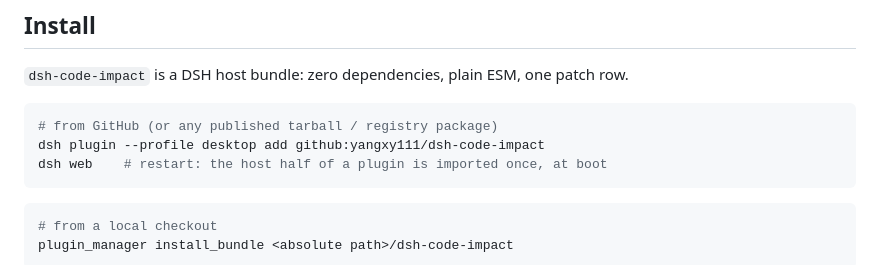
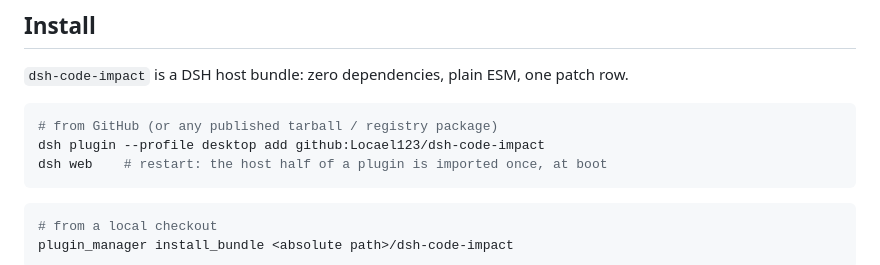
Before and after one commit to Locael123/dsh-code-impact, a Markdown page: README.md, the part around the change. Drawn GitHub-style.

Commit message:
Use Locael123 as the account name in the install commands

````diff
--- a/README.md
+++ b/README.md
@@ -105,7 +105,7 @@ each edit, and the answer is about what you just did.
 
 ```bash
 # from GitHub (or any published tarball / registry package)
-dsh plugin --profile desktop add github:yangxy111/dsh-code-impact
+dsh plugin --profile desktop add github:Locael123/dsh-code-impact
 dsh web    # restart: the host half of a plugin is imported once, at boot
 ```
 
````
Also changed, not shown: README.zh.md (+1 -1 lines).
